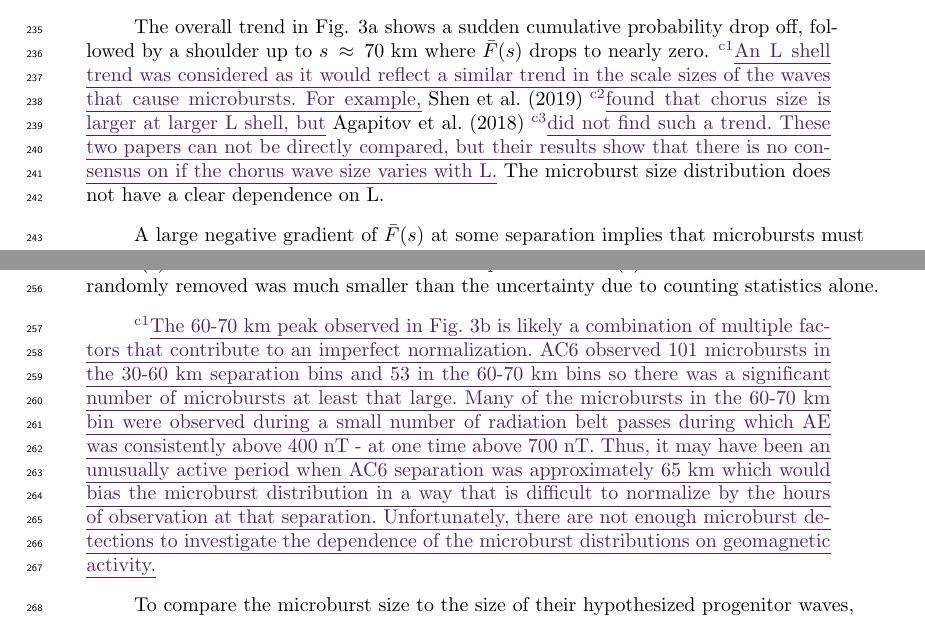
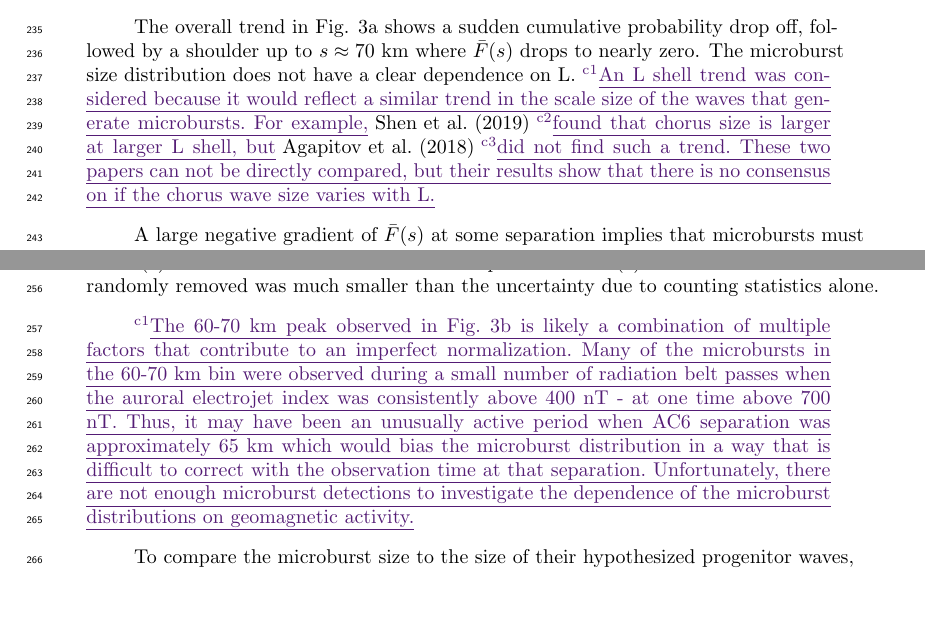
Before and after one commit to mshumko/ac6_microburst_scale_sizes, a LaTeX document (paper/shumko_ac6_microburst_scale_size.tex): two parts of pages 6 and 7 of 25, joined at a grey line, cut so that both start at the same text, the shorter picture padded with empty space. Compiled offline with pdfLaTeX.

Commit message:
Wordsmithing the larger comments.

```diff
--- a/paper/shumko_ac6_microburst_scale_size.tex
+++ b/paper/shumko_ac6_microburst_scale_size.tex
@@ -129,11 +129,11 @@ The cumulative fraction of microbursts observed above $s$ is the ratio of $N(s)$
 N(s) = \sum_{i = s}^\infty n_{i} \Big( \frac{S_{max}}{S_{i}} \Big)
 \end{equation} where $n_{i}$ is the number of microbursts observed by AC6 in the i$^{th}$ separation bin. The normalization term $S_{max}/S_{i}$ is a ratio of the number of 10 Hz samples in the most sampled separation bin to the number of samples in the i$^{th}$ bin. This normalization factor corrects AC6's non-uniform sampling in separation, thus $\bar{F}(s)$ can be interpreted as the fraction of microbursts observed above $s$ assuming AC6 sampled evenly in separation. Microburst $\bar{F}(s)$ in LEO is shown by the black curve in Fig. \ref{fig3}a for $4 < \mathrm{L}< 8$ and split into one L-wide bins with the colored curves. The separation bin width used in Fig. \ref{fig3} is 5 km. To check for bias in $\bar{F}(s)$ due to the choice of separation bins, $\bar{F}(s)$ was resampled using other bin widths and offsets. Bin widths as large as $20-30$ km and bin offsets did not qualitatively affect the curves in Fig. \ref{fig3}a. The normalization i.e., the number of 10 Hz samples in each separation bin, is shown in \ref{fig3}c.
 
-The overall trend in Fig. \ref{fig3}a shows a sudden cumulative probability drop off, followed by a shoulder up to $s \approx 70$ km where $\bar{F}(s)$ drops to nearly zero. \add{An L shell trend was considered as it would reflect a similar trend in the scale sizes of the waves that cause microbursts. For example,} \citeA{Shen2019} \add{found that chorus size is larger at larger L shell, but} \citeA{Agapitov2018} \add{did not find such a trend. These two papers can not be directly compared, but their results show that there is no consensus on if the chorus wave size varies with L.} The microburst size distribution does not have a clear dependence on L.
+The overall trend in Fig. \ref{fig3}a shows a sudden cumulative probability drop off, followed by a shoulder up to $s \approx 70$ km where $\bar{F}(s)$ drops to nearly zero. The microburst size distribution does not have a clear dependence on L. \add{An L shell trend was considered because it would reflect a similar trend in the scale size of the waves that generate microbursts. For example,} \citeA{Shen2019} \add{found that chorus size is larger at larger L shell, but} \citeA{Agapitov2018} \add{did not find such a trend. These two papers can not be directly compared, but their results show that there is no consensus on if the chorus wave size varies with L.}
 
 A large negative gradient of $\bar{F}(s)$ at some separation implies that microbursts must be smaller than that separation. To quantify this, Fig. \ref{fig3}b shows the microburst probability density function (PDF), calculated by differentiating $\bar{F}(s)$. The microburst PDF shows a peak at $s < 30$ km as well as a peak between $60-70$ km separation. These PDF peaks are evidence of a sub $30$ km microburst population and larger microbursts observed up to \change{$70-80$}{$60-70$} km separations. The shaded region around the black curves in Fig. \ref{fig3}a-b shows the standard error due to counting statistics. The uncertainty due to false coincidence events i.e. two unrelated microbursts lining up in time by random chance was also considered. The microburst duty cycle in a one minute window ($\approx 1 \ L$) around each microburst was calculated. The false coincidence probability is the square of the duty cycle and was found to be less than 5\% for the majority of microbursts. The false coincidence probability for each microburst was then used to randomly remove microbursts and $\bar{F}(s)$ was recalculated in $10^4$ trials. The spread in the $\bar{F}(s)$ trial curves with microbursts randomly removed was much smaller than the uncertainty due to counting statistics alone.
 
-\add{The 60-70 km peak observed in Fig. 3b is likely a combination of multiple factors that contribute to an imperfect normalization. AC6 observed 101 microbursts in the 30-60 km separation bins and 53 in the 60-70 km bins so there was a significant number of microbursts at least that large. Many of the microbursts in the 60-70 km bin were observed during a small number of radiation belt passes during which AE was consistently above 400 nT - at one time above 700 nT. Thus, it may have been an unusually active period when AC6 separation was approximately 65 km which would bias the microburst distribution in a way that is difficult to normalize by the hours of observation at that separation. Unfortunately, there are not enough microburst detections to investigate the dependence of the microburst distributions on geomagnetic activity.}
+\add{The 60-70 km peak observed in Fig. 3b is likely a combination of multiple factors that contribute to an imperfect normalization. Many of the microbursts in the 60-70 km bin were observed during a small number of radiation belt passes when the auroral electrojet index was consistently above 400 nT - at one time above 700 nT. Thus, it may have been an unusually active period when AC6 separation was approximately 65 km which would bias the microburst distribution in a way that is difficult to correct with the observation time at that separation. Unfortunately, there are not enough microburst detections to investigate the dependence of the microburst distributions on geomagnetic activity.}
 
 To compare the microburst size to the size of their hypothesized progenitor waves, the spacecraft locations during observed microbursts were mapped to the magnetic equator using the Olson-Pfitzer magnetic field model \cite{Olson1982} which is implemented with a Python wrapper for IRBEM-Lib \cite{irbem}. As previously stated, a microburst observed in LEO has a size larger than the spacecraft separation, hence that microburst would also have a size larger than the spacecraft separation after it was mapped to the magnetic equator. Thus the procedure to estimate $\bar{F}(s)$ is identical to the LEO size distribution but with a different normalization. The normalization factors were calculated by mapping every quality AC6 sample to the magnetic equator and binning them by equatorial separation into 100 km wide bins. Figure \ref{fig4} shows the equatorial microburst size distribution in the same format as Fig. \ref{fig3}. \change{The equatorial CDF trend is qualitatively similar to LEO and most of the microbursts were observed when the AC6 equatorial separation was less than 200 km.}{Most of the microbursts were observed when the AC6 equatorial separation was less than 200 km.}
 
```
Also changed, not shown: paper/shumko_ac6_microburst_scale_size.pdf, 1 other file.
